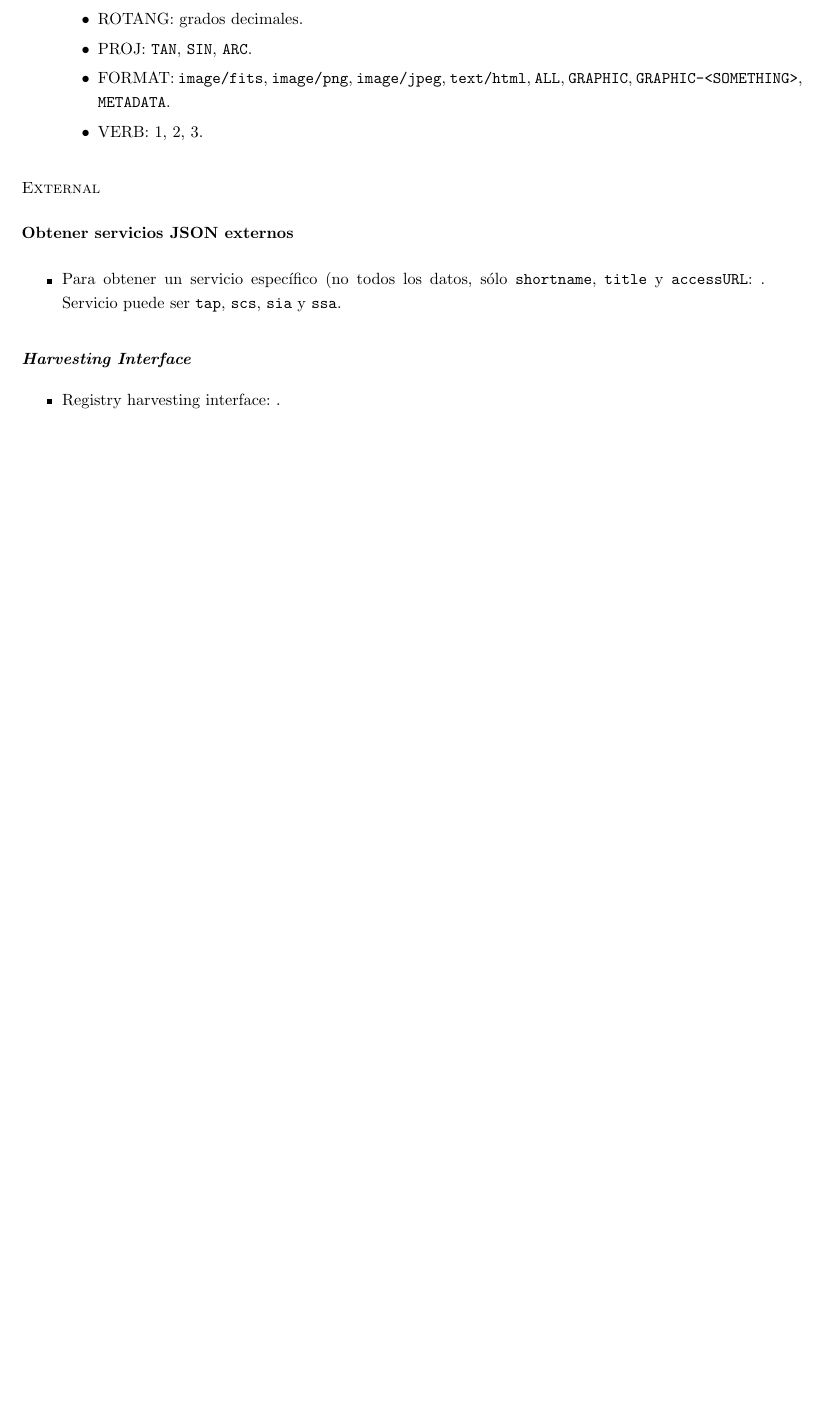
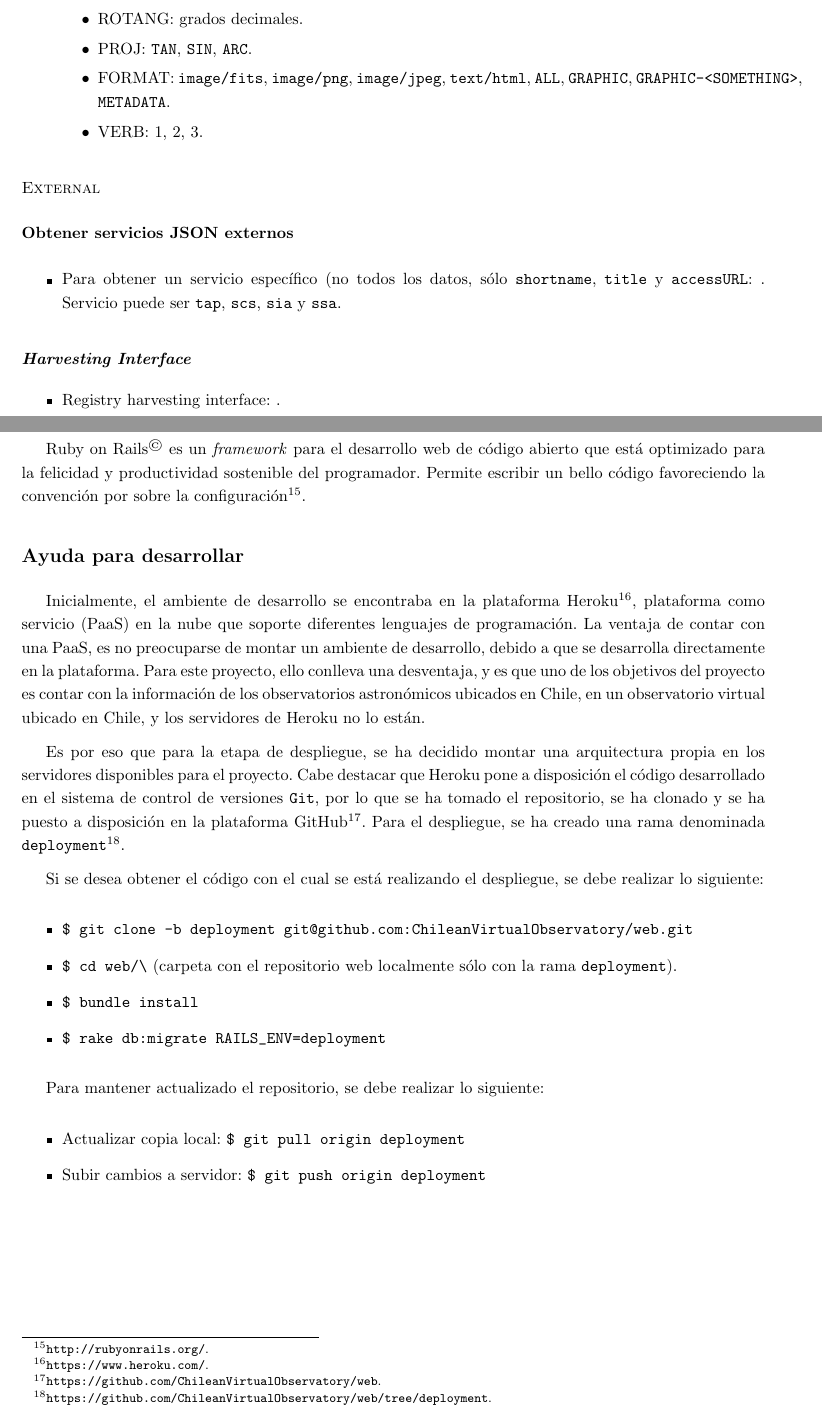
Before and after one commit to ChileanVirtualObservatory/FONDEFD11I1060, a LaTeX paper (ObservatorioVirtual/Hito5/hito5.tex, which reads ObservatorioVirtual/Hito5/include/ror.tex): part of page 27 of 28 before the commit and two parts of pages 27 and 28 of 28 after it, the two joined at a grey line, cut so that both start at the same text, the shorter picture padded with empty space. Compiled offline with pdfLaTeX.

Commit message:
Avance Ruby on Rails.

```diff
--- a/ObservatorioVirtual/Hito5/include/ror.tex
+++ b/ObservatorioVirtual/Hito5/include/ror.tex
@@ -1 +1,25 @@
 \section{Ruby on Rails}\label{anx:ror}
+
+Ruby on Rails\textsuperscript{\copyright{}} es un \emph{framework} para el desarrollo web de código abierto que está optimizado para la felicidad y productividad sostenible del programador. Permite escribir un bello código favoreciendo la convención por sobre la configuración\footnote{\url{http://rubyonrails.org/}.}.
+
+\subsection*{Ayuda para desarrollar}
+
+Inicialmente, el ambiente de desarrollo se encontraba en la plataforma Heroku\footnote{\url{https://www.heroku.com/}.}, plataforma como servicio (PaaS) en la nube que soporte diferentes lenguajes de programación. La ventaja de contar con una PaaS, es no preocuparse de montar un ambiente de desarrollo, debido a que se desarrolla directamente en la plataforma. Para este proyecto, ello conlleva una desventaja, y es que uno de los objetivos del proyecto es contar con la información de los observatorios astronómicos ubicados en Chile, en un observatorio virtual ubicado en Chile, y los servidores de Heroku no lo están.
+
+Es por eso que para la etapa de despliegue, se ha decidido montar una arquitectura propia en los servidores disponibles para el proyecto. Cabe destacar que Heroku pone a disposición el código desarrollado en el sistema de control de versiones \verb;Git;, por lo que se ha tomado el repositorio, se ha clonado y se ha puesto a disposición en la plataforma GitHub\footnote{\url{https://github.com/ChileanVirtualObservatory/web}.}. Para el despliegue, se ha creado una rama denominada \verb;deployment;\footnote{\url{https://github.com/ChileanVirtualObservatory/web/tree/deployment}.}.
+
+Si se desea obtener el código con el cual se está realizando el despliegue, se debe realizar lo siguiente:
+
+\begin{itemize}
+	\item \verb;$ git clone -b deployment git@github.com:ChileanVirtualObservatory/web.git;
+	\item \verb;$ cd web/\; (carpeta con el repositorio web localmente sólo con la rama \verb;deployment;).
+	\item \verb;$ bundle install;
+	\item \verb;$ rake db:migrate RAILS_ENV=deployment;
+\end{itemize}
+
+Para mantener actualizado el repositorio, se debe realizar lo siguiente:
+
+\begin{itemize}
+	\item Actualizar copia local: \verb;$ git pull origin deployment;
+	\item Subir cambios a servidor: \verb;$ git push origin deployment;
+\end{itemize}
```
